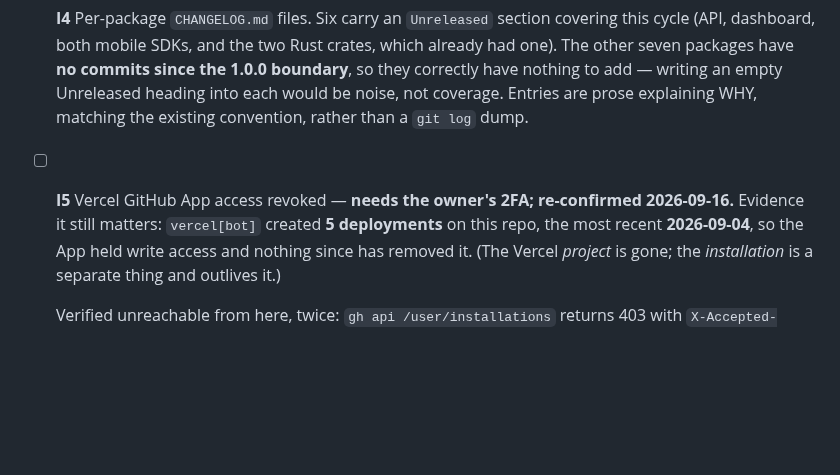
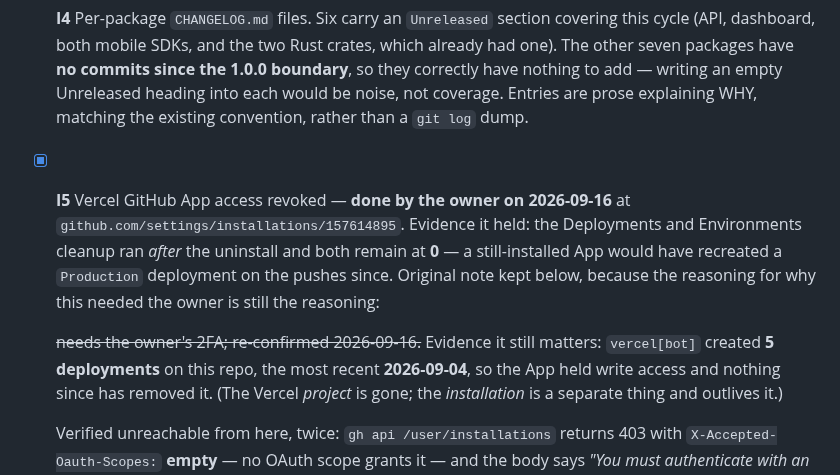
Before and after one commit to tanmayiift/rulemind-ai, a Markdown page: PLAN.md, the part around the change. Rendered like a GitHub page; blank space fills up the shorter version.

```diff
--- a/PLAN.md
+++ b/PLAN.md
@@ -748,8 +748,13 @@ GENERATED from the Python. Every fix mutation-checked.
   they correctly have nothing to add — writing an empty Unreleased heading into each
   would be noise, not coverage. Entries are prose explaining WHY, matching the existing
   convention, rather than a `git log` dump.
-- [ ] **I5** Vercel GitHub App access revoked — **needs the owner's 2FA; re-confirmed
-  2026-09-16.** Evidence it still matters: `vercel[bot]` created **5 deployments** on this repo,
+- [x] **I5** Vercel GitHub App access revoked — **done by the owner on 2026-09-16** at
+  `github.com/settings/installations/157614895`. Evidence it held: the Deployments and
+  Environments cleanup ran *after* the uninstall and both remain at **0** — a still-installed App
+  would have recreated a `Production` deployment on the pushes since. Original note kept below,
+  because the reasoning for why this needed the owner is still the reasoning:
+
+  ~~needs the owner's 2FA; re-confirmed 2026-09-16.~~ Evidence it still matters: `vercel[bot]` created **5 deployments** on this repo,
   the most recent **2026-09-04**, so the App held write access and nothing since has removed it.
   (The Vercel *project* is gone; the *installation* is a separate thing and outlives it.)
 
```
Also changed, not shown: docs/SWEEP-FINDINGS.md (+7 -1 lines).
